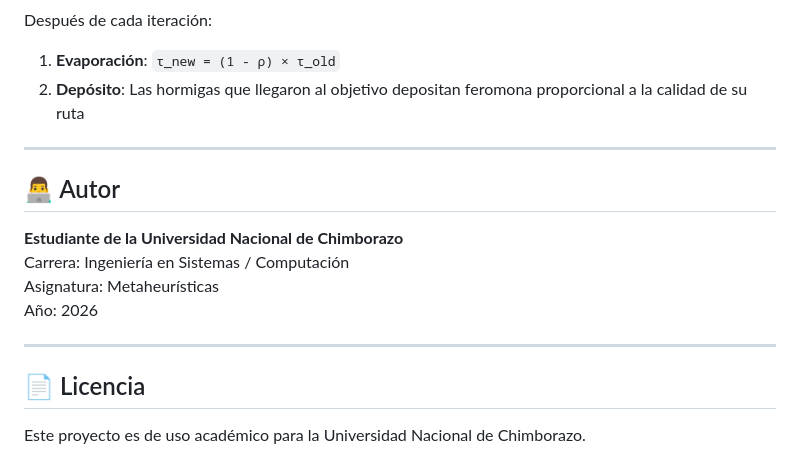
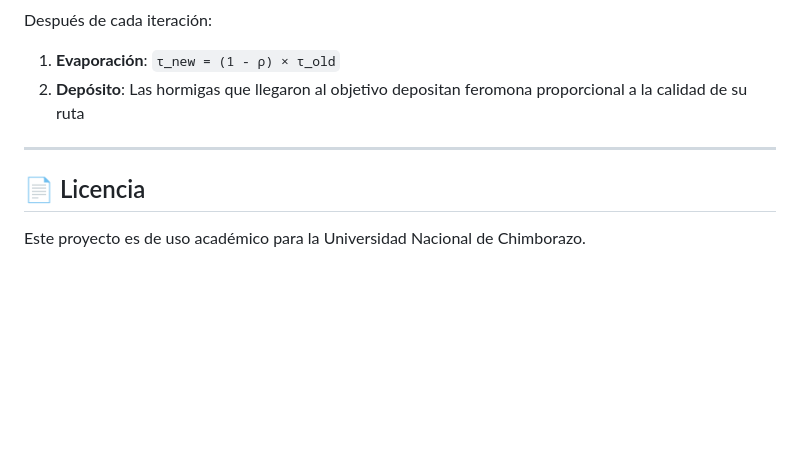
Before and after one commit to RubenCasa/Poryecto_Metaheuristica_G1, a Markdown page: README.md, the part around the change. GitHub-like rendering; blank space fills up the shorter version.

Commit message:
Update README.md with project details

```diff
--- a/README.md
+++ b/README.md
@@ -136,15 +136,6 @@ Después de cada iteración:
 
 ---
 
-## 👨‍💻 Autor
-
-**Estudiante de la Universidad Nacional de Chimborazo**
-Carrera: Ingeniería en Sistemas / Computación
-Asignatura: Metaheurísticas
-Año: 2026
-
----
-
 ## 📄 Licencia
 
 Este proyecto es de uso académico para la Universidad Nacional de Chimborazo.
```
